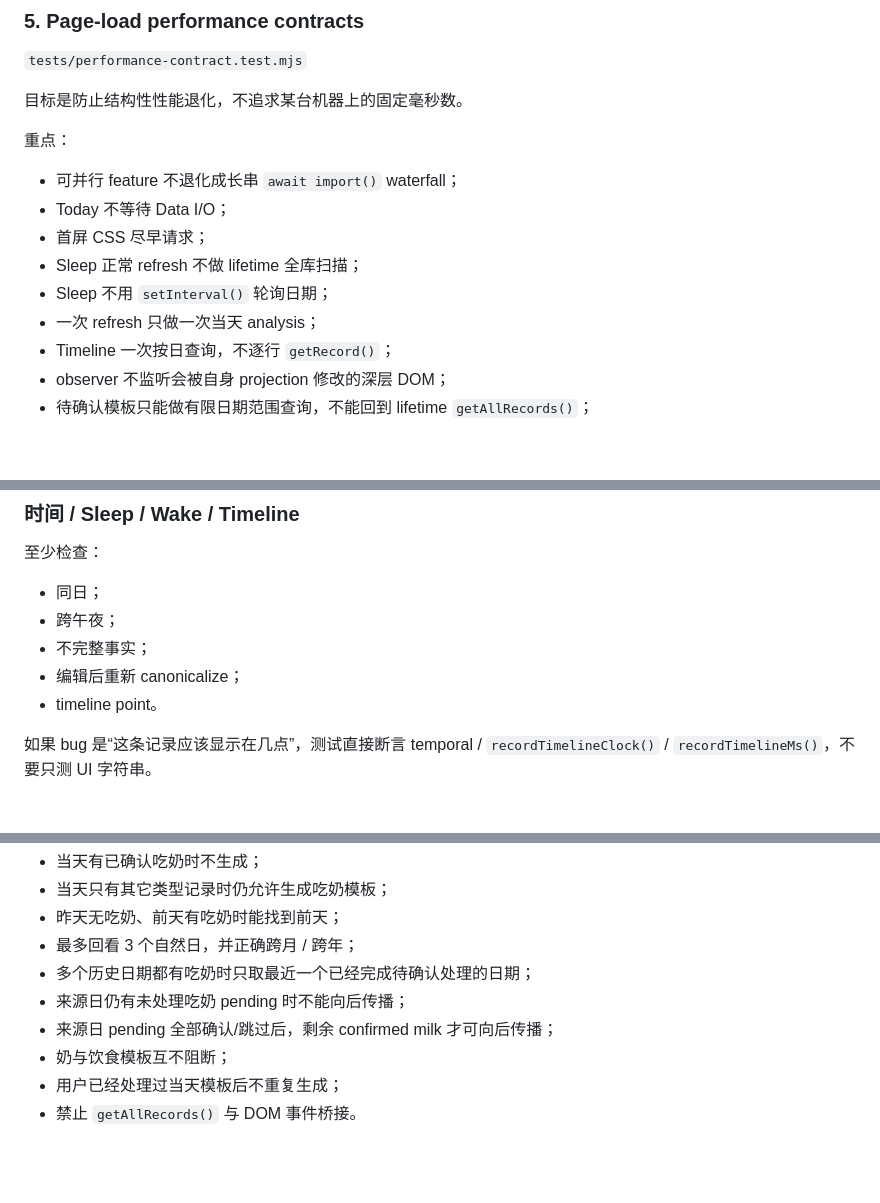
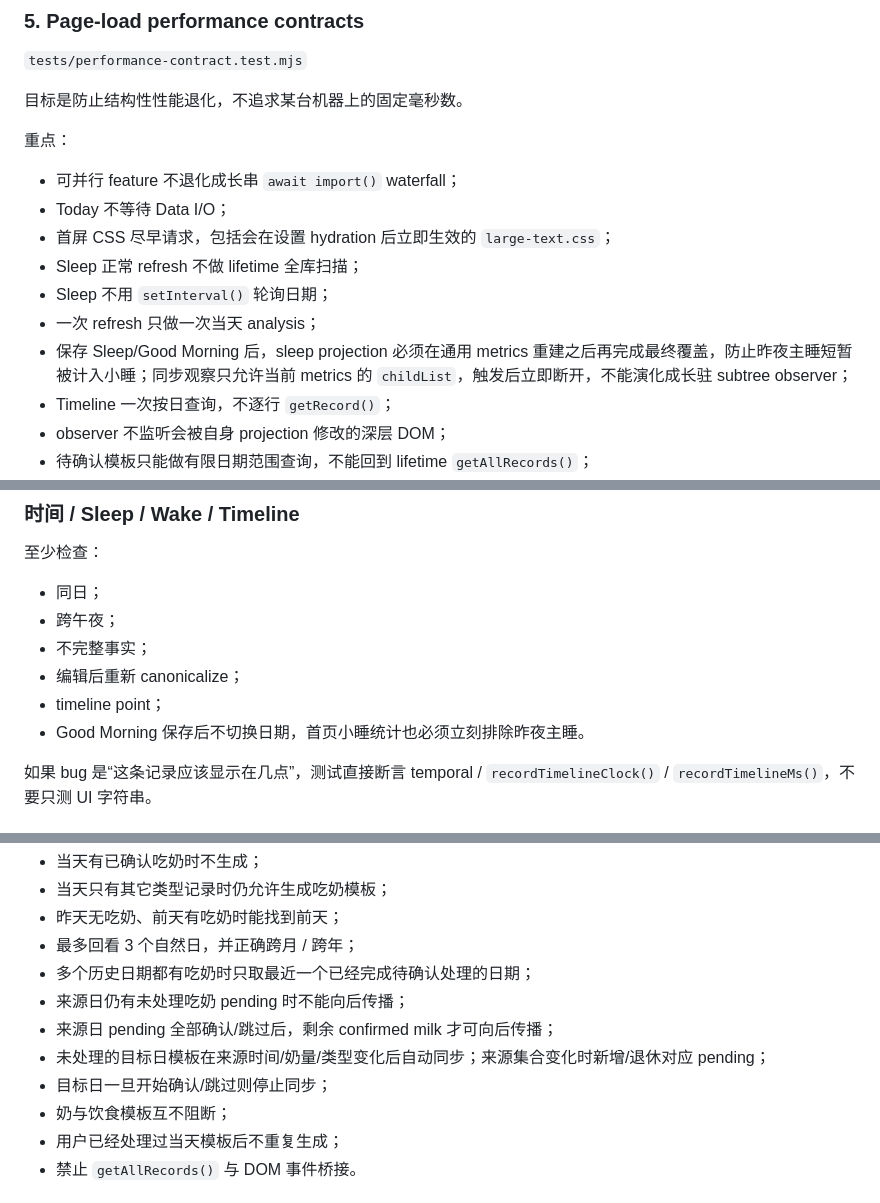
Before and after one commit to thunderpunch/baby-growth-pwa, a Markdown page: TESTING.md, 3 parts joined by grey strips. GitHub-like rendering; blank space fills up the shorter version.

Commit message:
Document UI and projection regressions

```diff
--- a/TESTING.md
+++ b/TESTING.md
@@ -97,10 +102,11 @@ All pre-release verification checks passed.
 
 - 可并行 feature 不退化成长串 `await import()` waterfall；
 - Today 不等待 Data I/O；
-- 首屏 CSS 尽早请求；
+- 首屏 CSS 尽早请求，包括会在设置 hydration 后立即生效的 `large-text.css`；
 - Sleep 正常 refresh 不做 lifetime 全库扫描；
 - Sleep 不用 `setInterval()` 轮询日期；
 - 一次 refresh 只做一次当天 analysis；
+- 保存 Sleep/Good Morning 后，sleep projection 必须在通用 metrics 重建之后再完成最终覆盖，防止昨夜主睡短暂被计入小睡；同步观察只允许当前 metrics 的 `childList`，触发后立即断开，不能演化成长驻 subtree observer；
 - Timeline 一次按日查询，不逐行 `getRecord()`；
 - observer 不监听会被自身 projection 修改的深层 DOM；
 - 待确认模板只能做有限日期范围查询，不能回到 lifetime `getAllRecords()`；
@@ -170,7 +176,8 @@ node scripts/verify.mjs
 - 跨午夜；
 - 不完整事实；
 - 编辑后重新 canonicalize；
-- timeline point。
+- timeline point；
+- Good Morning 保存后不切换日期，首页小睡统计也必须立刻排除昨夜主睡。
 
 如果 bug 是“这条记录应该显示在几点”，测试直接断言 temporal / `recordTimelineClock()` / `recordTimelineMs()`，不要只测 UI 字符串。
 
@@ -185,6 +192,8 @@ node scripts/verify.mjs
 - 多个历史日期都有吃奶时只取最近一个已经完成待确认处理的日期；
 - 来源日仍有未处理吃奶 pending 时不能向后传播；
 - 来源日 pending 全部确认/跳过后，剩余 confirmed milk 才可向后传播；
+- 未处理的目标日模板在来源时间/奶量/类型变化后自动同步；来源集合变化时新增/退休对应 pending；
+- 目标日一旦开始确认/跳过则停止同步；
 - 奶与饮食模板互不阻断；
 - 用户已经处理过当天模板后不重复生成；
 - 禁止 `getAllRecords()` 与 DOM 事件桥接。
```
Also changed, not shown: other parts of TESTING.md (+16 -5 lines).
